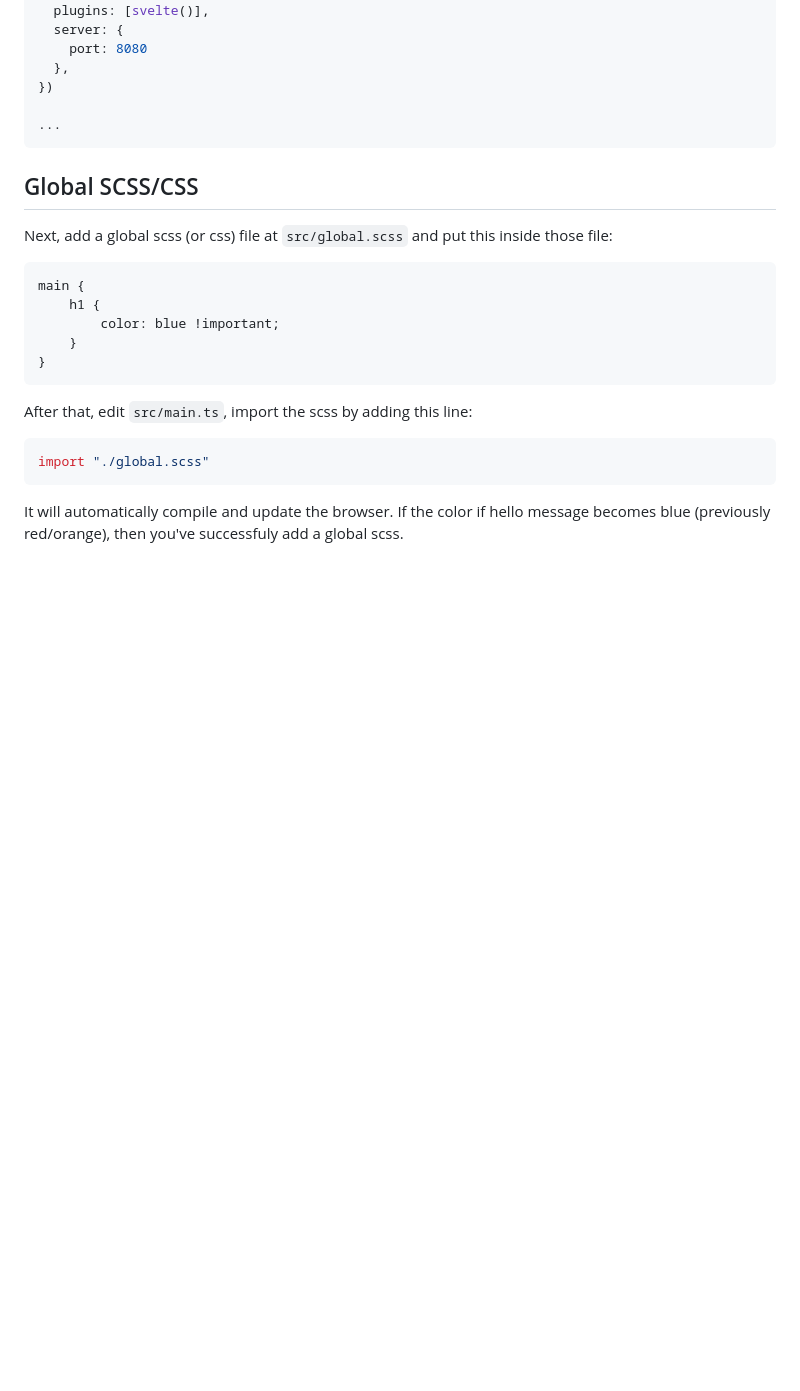
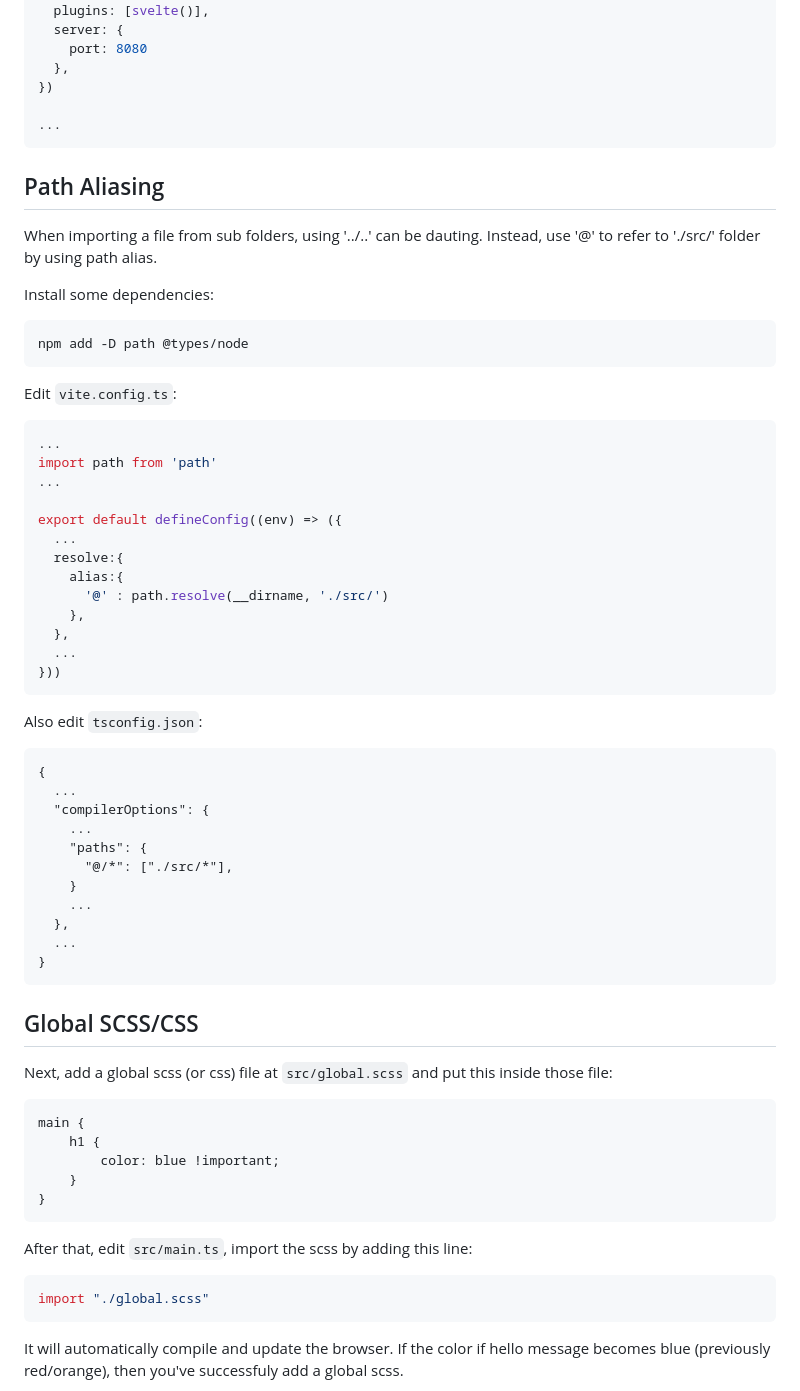
Before and after one commit to yeka/test, a Markdown page: svelte/vite/readme.md, the part around the change. Drawn GitHub-style; blank space fills up the shorter version.

Commit message:
Update readme.md - Path alis

````diff
--- a/svelte/vite/readme.md
+++ b/svelte/vite/readme.md
@@ -48,6 +48,48 @@ export default defineConfig({
 })
 
 ...
+```
+
+## Path Aliasing
+
+When importing a file from sub folders, using '../..' can be dauting.
+Instead, use '@' to refer to './src/' folder by using path alias.
+
+Install some dependencies:
+```bash
+npm add -D path @types/node
+```
+
+Edit `vite.config.ts`:
+```js
+...
+import path from 'path'
+...
+
+export default defineConfig((env) => ({
+  ...
+  resolve:{
+    alias:{
+      '@' : path.resolve(__dirname, './src/')
+    },
+  },
+  ...
+}))
+```
+
+Also edit `tsconfig.json`:
+```
+{
+  ...
+  "compilerOptions": {
+    ...
+    "paths": {
+      "@/*": ["./src/*"],
+    }
+    ...
+  },
+  ...
+}
 ```
 
 ## Global SCSS/CSS
````
